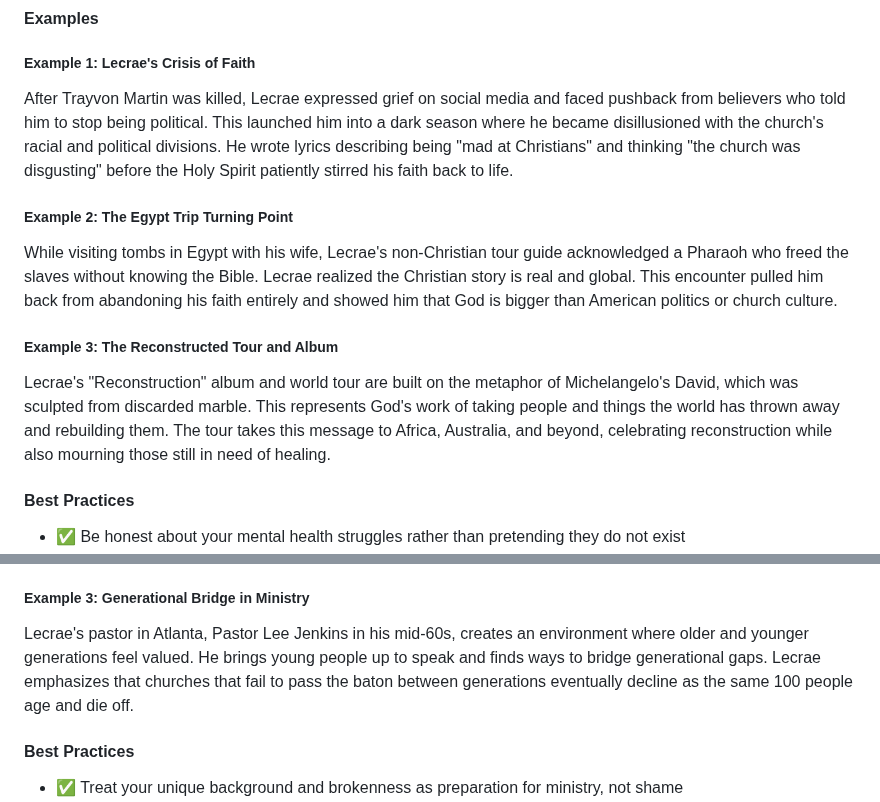
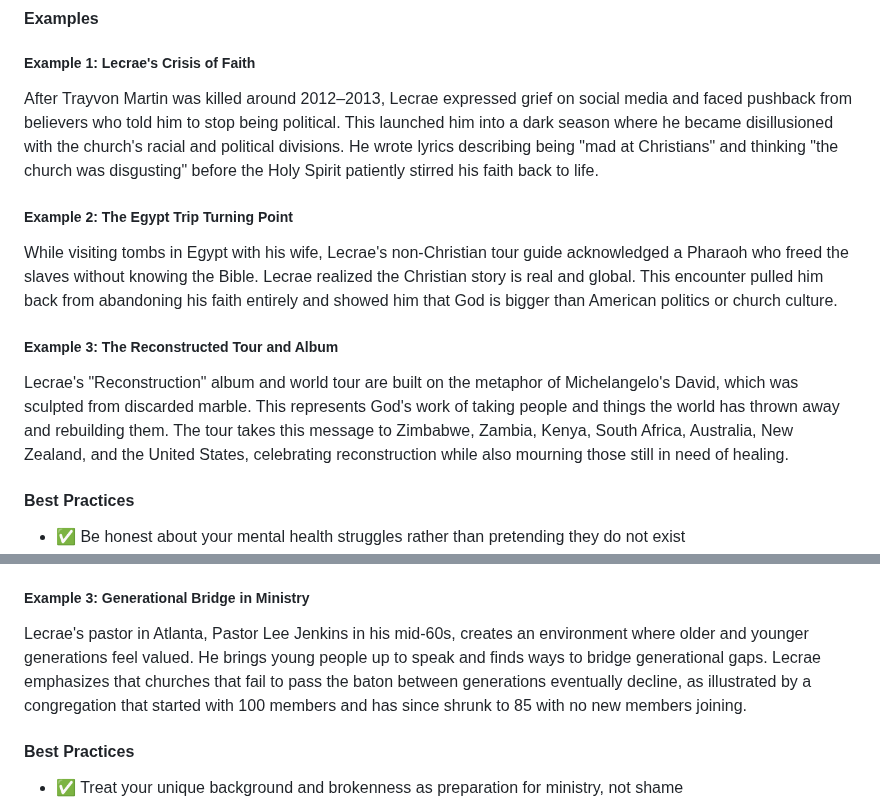
Before and after one commit to eorroe/actionable-debates-podcasts-viewer, a Markdown page: LecraeOfficial-Faith-Pressure-Cost-Staying-Honest/PODCAST.md, 2 parts joined by grey strips. Drawn GitHub-style.

Commit message:
docs(podcast): refine details in LecraeOfficial transcript
Update the LecraeOfficial podcast documentation to include more specific
chronological context, detailed tour locations, and a clearer example
regarding generational decline in ministry.

```diff
--- a/LecraeOfficial-Faith-Pressure-Cost-Staying-Honest/PODCAST.md
+++ b/LecraeOfficial-Faith-Pressure-Cost-Staying-Honest/PODCAST.md
@@ -42,7 +42,7 @@ When you feel disillusioned with the church, culture, or systems, ask yourself w
 
 ##### Example 1: Lecrae's Crisis of Faith
 
-After Trayvon Martin was killed, Lecrae expressed grief on social media and faced pushback from believers who told him to stop being political. This launched him into a dark season where he became disillusioned with the church's racial and political divisions. He wrote lyrics describing being "mad at Christians" and thinking "the church was disgusting" before the Holy Spirit patiently stirred his faith back to life.
+After Trayvon Martin was killed around 2012–2013, Lecrae expressed grief on social media and faced pushback from believers who told him to stop being political. This launched him into a dark season where he became disillusioned with the church's racial and political divisions. He wrote lyrics describing being "mad at Christians" and thinking "the church was disgusting" before the Holy Spirit patiently stirred his faith back to life.
 
 ##### Example 2: The Egypt Trip Turning Point
 
@@ -50,7 +50,7 @@ While visiting tombs in Egypt with his wife, Lecrae's non-Christian tour guide a
 
 ##### Example 3: The Reconstructed Tour and Album
 
-Lecrae's "Reconstruction" album and world tour are built on the metaphor of Michelangelo's David, which was sculpted from discarded marble. This represents God's work of taking people and things the world has thrown away and rebuilding them. The tour takes this message to Africa, Australia, and beyond, celebrating reconstruction while also mourning those still in need of healing.
+Lecrae's "Reconstruction" album and world tour are built on the metaphor of Michelangelo's David, which was sculpted from discarded marble. This represents God's work of taking people and things the world has thrown away and rebuilding them. The tour takes this message to Zimbabwe, Zambia, Kenya, South Africa, Australia, New Zealand, and the United States, celebrating reconstruction while also mourning those still in need of healing.
 
 #### Best Practices
 
@@ -124,7 +124,7 @@ Lecrae wrote this song after waking up at 5:46 a.m. with Ephesians on his mind,
 
 ##### Example 3: Generational Bridge in Ministry
 
-Lecrae's pastor in Atlanta, Pastor Lee Jenkins in his mid-60s, creates an environment where older and younger generations feel valued. He brings young people up to speak and finds ways to bridge generational gaps. Lecrae emphasizes that churches that fail to pass the baton between generations eventually decline as the same 100 people age and die off.
+Lecrae's pastor in Atlanta, Pastor Lee Jenkins in his mid-60s, creates an environment where older and younger generations feel valued. He brings young people up to speak and finds ways to bridge generational gaps. Lecrae emphasizes that churches that fail to pass the baton between generations eventually decline, as illustrated by a congregation that started with 100 members and has since shrunk to 85 with no new members joining.
 
 #### Best Practices
 
```
